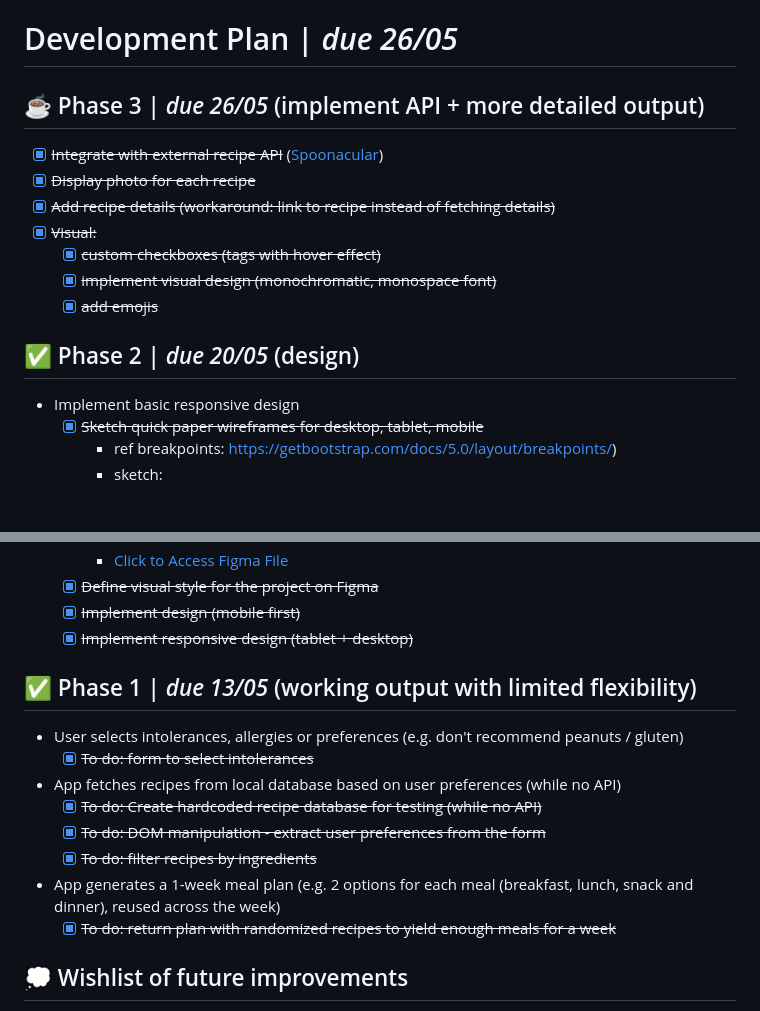
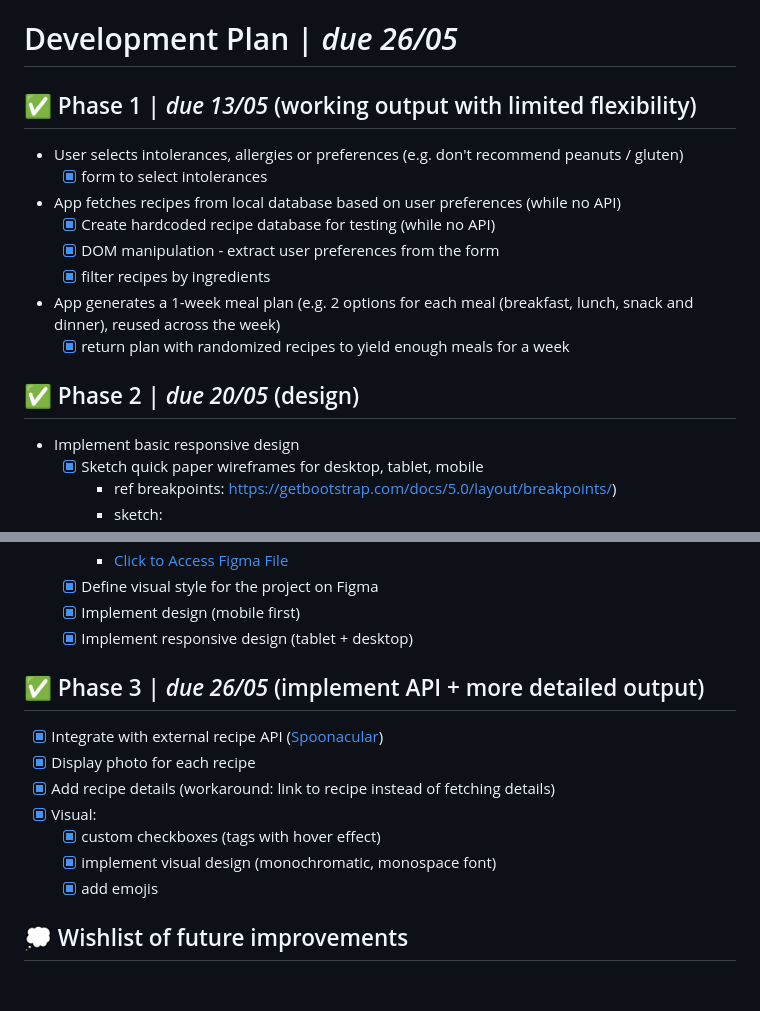
Before and after one commit to MTiergarten/redi-webdev-project, a Markdown page: README.md, 2 parts joined by grey strips. GitHub-like rendering; blank space fills up the shorter version.

Commit message:
organization

```diff
--- a/README.md
+++ b/README.md
@@ -2,18 +2,19 @@
 
 # Development Plan | _due 26/05_
 
-## ☕ Phase 3 | _due 26/05_ (implement API + more detailed output)
-- [x] ~~Integrate with external recipe API~~ ([Spoonacular](https://spoonacular.com/food-api/docs))
-- [x] ~~Display photo for each recipe~~
-- [x] ~~Add recipe details (workaround: link to recipe instead of fetching details)~~
-- [x] ~~Visual:~~
-  - [x] ~~custom checkboxes (tags with hover effect)~~
-  - [x] ~~implement visual design (monochromatic, monospace font)~~
-  - [x] ~~add emojis~~
+## ✅ Phase 1 | _due 13/05_ (working output with limited flexibility)
+- User selects intolerances, allergies or preferences (e.g. don't recommend peanuts / gluten)
+  - [x] form to select intolerances
+- App fetches recipes from local database based on user preferences (while no API)
+  - [x] Create hardcoded recipe database for testing (while no API)
+  - [x] DOM manipulation - extract user preferences from the form
+  - [x] filter recipes by ingredients
+- App generates a 1-week meal plan (e.g. 2 options for each meal (breakfast, lunch, snack and dinner), reused across the week)
+  - [x] return plan with randomized recipes to yield enough meals for a week
 
 ## ✅ Phase 2 | _due 20/05_ (design)
 - Implement basic responsive design
-  - [x] ~~Sketch quick paper wireframes for desktop, tablet, mobile~~
+  - [x] Sketch quick paper wireframes for desktop, tablet, mobile
     - ref breakpoints: https://getbootstrap.com/docs/5.0/layout/breakpoints/)
     - sketch:
     - ![Wireframes sketch](./wireframeSketch.png)
@@ -21,19 +22,18 @@
     - wireframes:
     - ![Wireframes Figma](./wireframeFigma.png)
     - [Click to Access Figma File](https://www.figma.com/design/UBPPA8SqRHvv5BVn6uhY4d/Meal-Planner?node-id=0-1&t=xfkfwliooCBffYU8-1)
-  - [x] ~~Define visual style for the project on Figma~~
-  - [x] ~~Implement design (mobile first)~~
-  - [x] ~~Implement responsive design (tablet + desktop)~~
+  - [x] Define visual style for the project on Figma
+  - [x] Implement design (mobile first)
+  - [x] Implement responsive design (tablet + desktop)
 
-## ✅ Phase 1 | _due 13/05_ (working output with limited flexibility)
-- User selects intolerances, allergies or preferences (e.g. don't recommend peanuts / gluten)
-  - [x] ~~To do: form to select intolerances~~
-- App fetches recipes from local database based on user preferences (while no API)
-  - [x] ~~To do: Create hardcoded recipe database for testing (while no API)~~
-  - [x] ~~To do: DOM manipulation - extract user preferences from the form~~
-  - [x] ~~To do: filter recipes by ingredients~~
-- App generates a 1-week meal plan (e.g. 2 options for each meal (breakfast, lunch, snack and dinner), reused across the week)
-  - [x] ~~To do: return plan with randomized recipes to yield enough meals for a week~~
+## ✅ Phase 3 | _due 26/05_ (implement API + more detailed output)
+- [x] Integrate with external recipe API ([Spoonacular](https://spoonacular.com/food-api/docs))
+- [x] Display photo for each recipe
+- [x] Add recipe details (workaround: link to recipe instead of fetching details)
+- [x] Visual:
+  - [x] custom checkboxes (tags with hover effect)
+  - [x] implement visual design (monochromatic, monospace font)
+  - [x] add emojis
 
 ## 💭 Wishlist of future improvements
 - Let user regenerate individual recipes in the meal plan
```
Also changed, not shown: other parts of README.md (+1 -1 lines).
